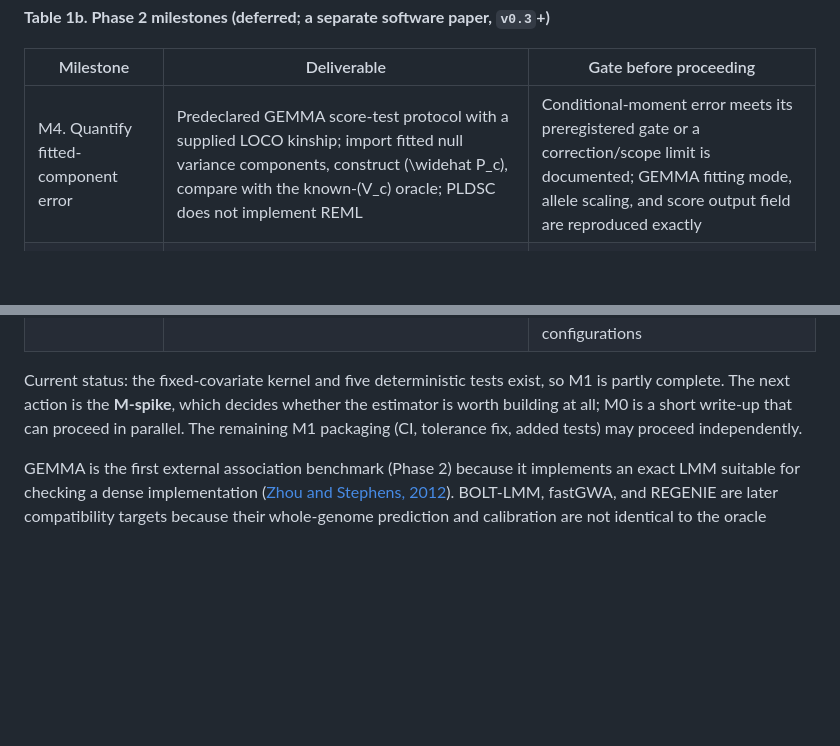
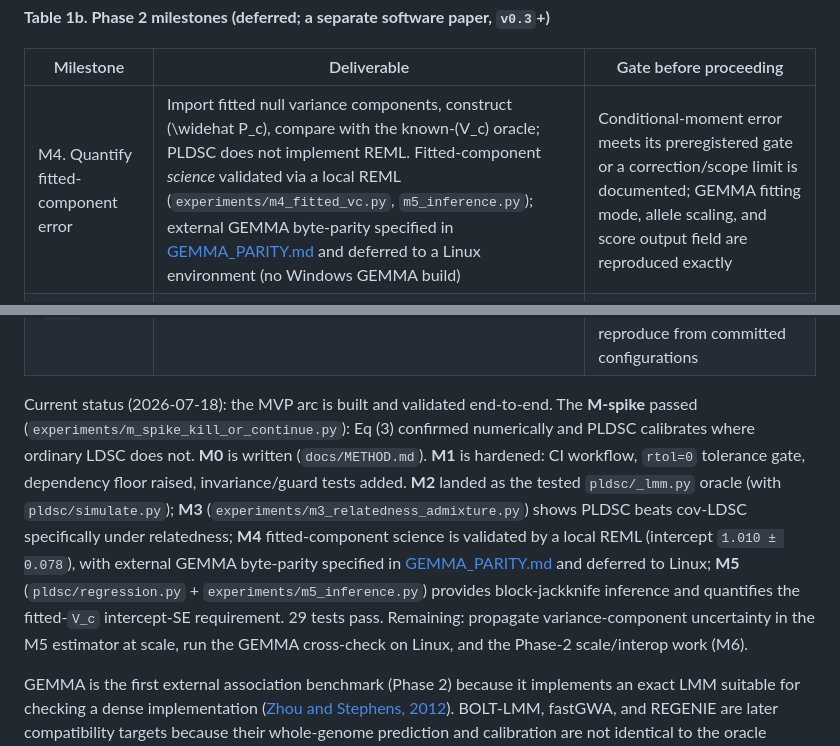
Before and after one commit to bvilhjal/PLDSC, a Markdown page: docs/DEVELOPMENT_PLAN.md, 2 parts joined by grey strips. GitHub-like rendering; blank space fills up the shorter version.

```diff
--- a/docs/DEVELOPMENT_PLAN.md
+++ b/docs/DEVELOPMENT_PLAN.md
@@ -223,18 +223,28 @@ until the M-spike and the M3 moment gate pass.
 
 | Milestone | Deliverable | Gate before proceeding |
 |---|---|---|
-| M4. Quantify fitted-component error | Predeclared GEMMA score-test protocol with a supplied LOCO kinship; import fitted null variance components, construct \(\widehat P_c\), compare with the known-\(V_c\) oracle; PLDSC does not implement REML | Conditional-moment error meets its preregistered gate or a correction/scope limit is documented; GEMMA fitting mode, allele scaling, and score output field are reproduced exactly |
+| M4. Quantify fitted-component error | Import fitted null variance components, construct \(\widehat P_c\), compare with the known-\(V_c\) oracle; PLDSC does not implement REML. Fitted-component *science* validated via a local REML (`experiments/m4_fitted_vc.py`, `m5_inference.py`); external GEMMA byte-parity specified in [GEMMA_PARITY.md](GEMMA_PARITY.md) and deferred to a Linux environment (no Windows GEMMA build) | Conditional-moment error meets its preregistered gate or a correction/scope limit is documented; GEMMA fitting mode, allele scaling, and score output field are reproduced exactly |
 | M5. Add regression and inference (`v0.3`) | M0-derived weights and resampling scheme, explicit estimand labels, provenance/compatibility schema, machine-readable results; compare ordinary LDSC, cov-LDSC, and optional legacy scores | Synthetic slope/intercept bias and interval coverage pass; resampling matches a direct oracle and achieves calibrated coverage; incompatible adjustment metadata fails before fitting |
 | M6a. Block local products | Blocked evaluation of full and windowed candidate scores | Dense and blocked results agree at `rtol=1e-10`, `atol=1e-12`; memory grows with active blocks/windows rather than chromosome-wide pair count |
 | M6b. Add scalable solves | Matrix-free \(P_cx\), iterative-solver diagnostics, preconditioning | Operator results agree with the dense oracle under condition-aware tolerances; convergence failures are explicit and reproducible |
 | M6c. Interoperate (`v0.4`) | PLINK 2 adapter, minimal CLI, provenance sidecars, only scientifically justified LDSC-format output | One end-to-end PGEN fixture passes; optional dependencies stay isolated; output round-trips with all required count metadata |
 | M7. Validate and release (`v1.0`) | Synthetic phenotypes on real genotypes, independent reproduction, stable schemas/API, archival release, limited real-trait analyses | Every preregistered gate passes; conclusions survive ancestry, window, GRM, and approximation sensitivity analyses; all headline results reproduce from committed configurations |
 
-Current status: the fixed-covariate kernel and five deterministic tests exist,
-so M1 is partly complete. The next action is the **M-spike**, which decides
-whether the estimator is worth building at all; M0 is a short write-up that can
-proceed in parallel. The remaining M1 packaging (CI, tolerance fix, added tests)
-may proceed independently.
+Current status (2026-07-18): the MVP arc is built and validated end-to-end.
+The **M-spike** passed (`experiments/m_spike_kill_or_continue.py`): Eq (3)
+confirmed numerically and PLDSC calibrates where ordinary LDSC does not. **M0**
+is written (`docs/METHOD.md`). **M1** is hardened: CI workflow, `rtol=0`
+tolerance gate, dependency floor raised, invariance/guard tests added. **M2**
+landed as the tested `pldsc/_lmm.py` oracle (with `pldsc/simulate.py`); **M3**
+(`experiments/m3_relatedness_admixture.py`) shows PLDSC beats cov-LDSC
+specifically under relatedness; **M4** fitted-component science is validated by a
+local REML (intercept `1.010 ± 0.078`), with external GEMMA byte-parity
+specified in [GEMMA_PARITY.md](GEMMA_PARITY.md) and deferred to Linux; **M5**
+(`pldsc/regression.py` + `experiments/m5_inference.py`) provides block-jackknife
+inference and quantifies the fitted-`V_c` intercept-SE requirement. 29 tests
+pass. Remaining: propagate variance-component uncertainty in the M5 estimator at
+scale, run the GEMMA cross-check on Linux, and the Phase-2 scale/interop work
+(M6).
 
 GEMMA is the first external association benchmark (Phase 2) because it implements
 an exact LMM suitable for checking a dense implementation
```
Also changed, not shown: docs/GEMMA_PARITY.md (added, +114 -0 lines).
